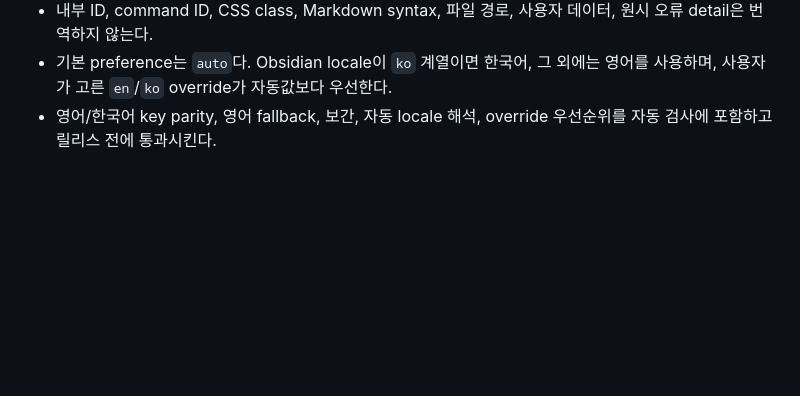
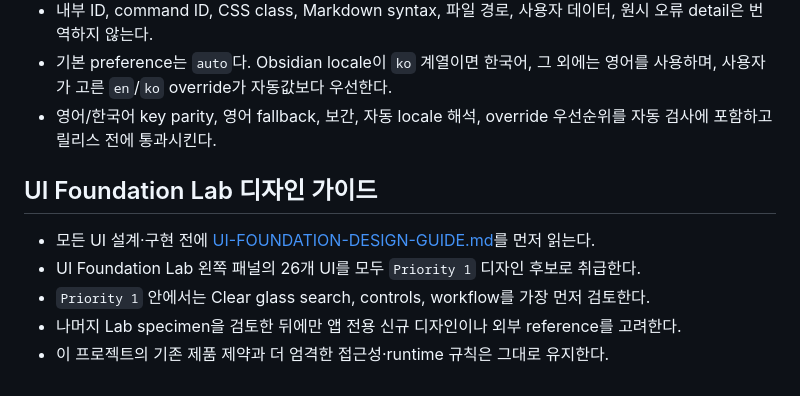
Before and after one commit to towishy/owen-editor, a Markdown page: AGENTS.md, the part around the change. Rendered like a GitHub page; blank space fills up the shorter version.

Commit message:
docs: add UI Foundation design guide

```diff
--- a/AGENTS.md
+++ b/AGENTS.md
@@ -59,3 +59,13 @@ npm run update:obsidian
 - 내부 ID, command ID, CSS class, Markdown syntax, 파일 경로, 사용자 데이터, 원시 오류 detail은 번역하지 않는다.
 - 기본 preference는 `auto`다. Obsidian locale이 `ko` 계열이면 한국어, 그 외에는 영어를 사용하며, 사용자가 고른 `en`/`ko` override가 자동값보다 우선한다.
 - 영어/한국어 key parity, 영어 fallback, 보간, 자동 locale 해석, override 우선순위를 자동 검사에 포함하고 릴리스 전에 통과시킨다.
+
+<!-- ui-foundation-design-guide:start -->
+## UI Foundation Lab 디자인 가이드
+
+- 모든 UI 설계·구현 전에 [UI-FOUNDATION-DESIGN-GUIDE.md](UI-FOUNDATION-DESIGN-GUIDE.md)를 먼저 읽는다.
+- UI Foundation Lab 왼쪽 패널의 26개 UI를 모두 `Priority 1` 디자인 후보로 취급한다.
+- `Priority 1` 안에서는 Clear glass search, controls, workflow를 가장 먼저 검토한다.
+- 나머지 Lab specimen을 검토한 뒤에만 앱 전용 신규 디자인이나 외부 reference를 고려한다.
+- 이 프로젝트의 기존 제품 제약과 더 엄격한 접근성·runtime 규칙은 그대로 유지한다.
+<!-- ui-foundation-design-guide:end -->
```
Also changed, not shown: UI-FOUNDATION-DESIGN-GUIDE.md (added, +577 -0 lines).
